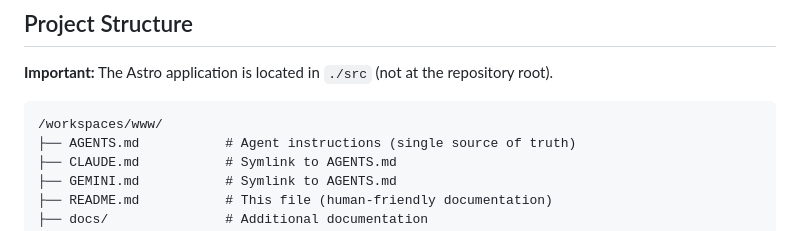
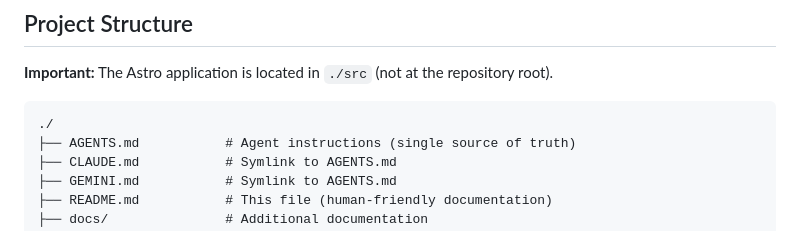
Before and after one commit to zarguell/www, a Markdown page: README.md, the part around the change. GitHub-like rendering.

````diff
--- a/README.md
+++ b/README.md
@@ -48,7 +48,7 @@ The built site will be in `src/dist/` and can be deployed to any static host (Ne
 **Important:** The Astro application is located in `./src` (not at the repository root).
 
 ```
-/workspaces/www/
+./
 ├── AGENTS.md           # Agent instructions (single source of truth)
 ├── CLAUDE.md           # Symlink to AGENTS.md
 ├── GEMINI.md           # Symlink to AGENTS.md
````
Also changed, not shown: AGENTS.md (+1 -1 lines).
